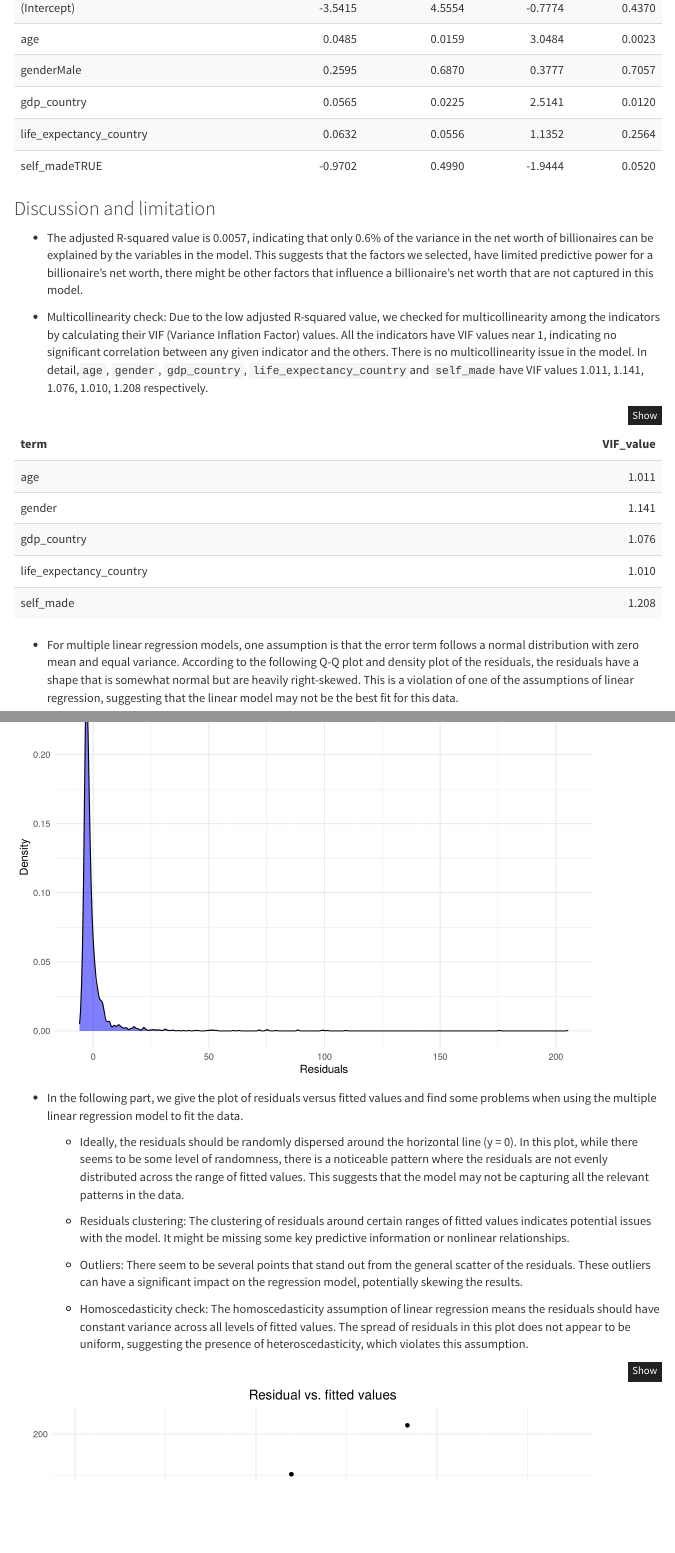
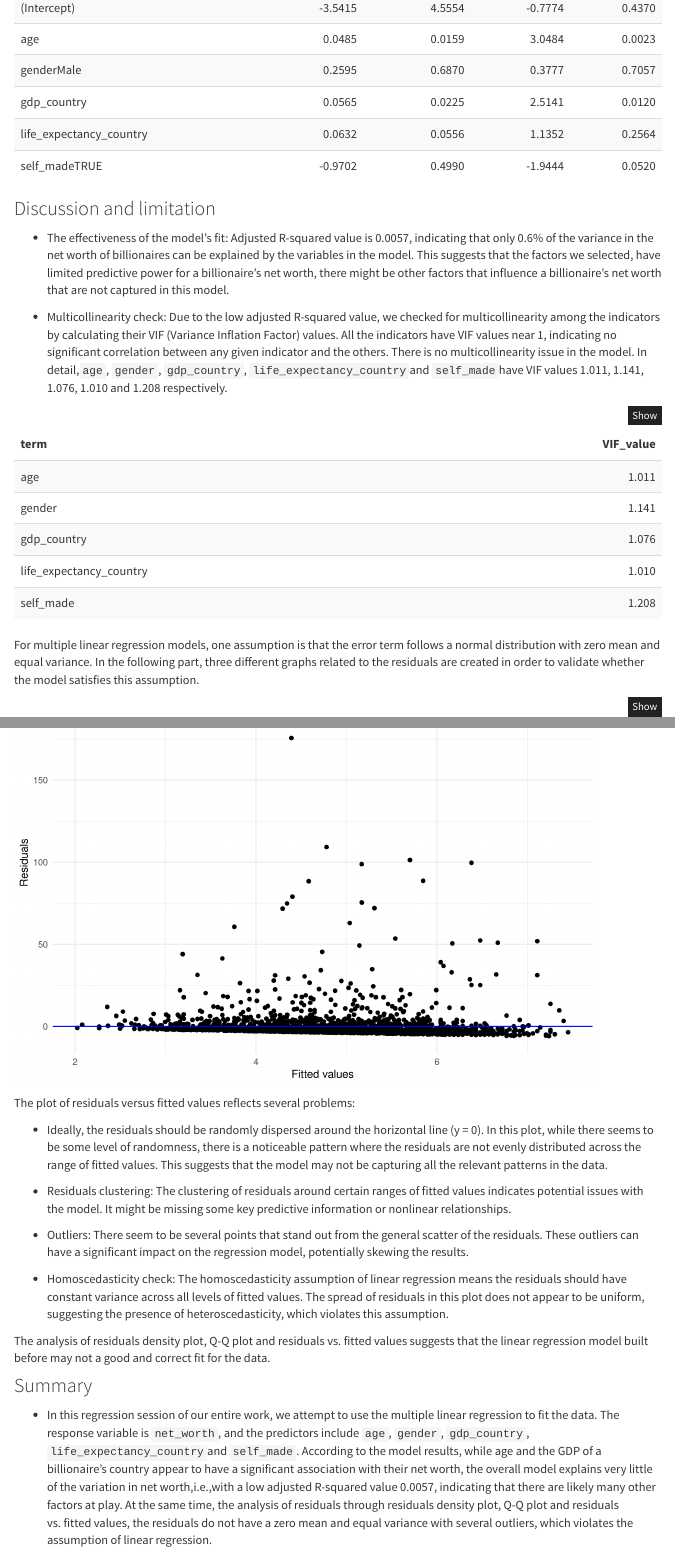
Before and after one commit to SitianZhou/BillionaireOmics, an R Markdown document (rmd/reg.Rmd): the page in a window 1100 px wide, from 1160 px down, and a second part further down, joined at a grey line. Rendered offline with R 4.5, knitr and Pandoc, with nearby package versions; some code elsewhere in the file could not run offline; menus at the side of the page are left out.

Commit message:
Add some details

````diff
--- a/rmd/reg.Rmd
+++ b/rmd/reg.Rmd
@@ -96,9 +96,9 @@ lrmodel |>
 
 ### Discussion and limitation
 
-* The adjusted R-squared value is 0.0057, indicating that only 0.6% of the variance in the net worth of billionaires can be explained by the variables in the model. This suggests that the factors we selected, have limited predictive power for a billionaire's net worth, there might be other factors that influence a billionaire's net worth that are not captured in this model.
+* The effectiveness of the model's fit: Adjusted R-squared value is 0.0057, indicating that only 0.6% of the variance in the net worth of billionaires can be explained by the variables in the model. This suggests that the factors we selected, have limited predictive power for a billionaire's net worth, there might be other factors that influence a billionaire's net worth that are not captured in this model.
 
-* Multicollinearity check: Due to the low adjusted R-squared value, we checked for multicollinearity among the indicators by calculating their VIF (Variance Inflation Factor) values. All the indicators have VIF values near 1, indicating no significant correlation between any given indicator and the others. There is no multicollinearity issue in the model. In detail,`age`, `gender`, `gdp_country`, `life_expectancy_country`and `self_made`have VIF values 1.011, 1.141, 1.076, 1.010, 1.208 respectively.
+* Multicollinearity check: Due to the low adjusted R-squared value, we checked for multicollinearity among the indicators by calculating their VIF (Variance Inflation Factor) values. All the indicators have VIF values near 1, indicating no significant correlation between any given indicator and the others. There is no multicollinearity issue in the model. In detail,`age`, `gender`, `gdp_country`, `life_expectancy_country`and `self_made`have VIF values 1.011, 1.141, 1.076, 1.010 and 1.208 respectively.
 
 ```{r vif}
 vif_table <- vif(lrmodel)
@@ -109,7 +109,7 @@ vif_showing |> knitr::kable() |>
   kableExtra::kable_styling(bootstrap_options = c("striped", "hover"))
 ```
 
-* For multiple linear regression models, one assumption is that the error term follows a normal distribution with zero mean and equal variance. According to the following Q-Q plot and density plot of the residuals, the residuals have a shape that is somewhat normal but are heavily right-skewed. This is a violation of one of the assumptions of linear regression, suggesting that the linear model may not be the best fit for this data.
+For multiple linear regression models, one assumption is that the error term follows a normal distribution with zero mean and equal variance. In the following part, three different graphs related to the residuals are created in order to validate whether the model satisfies this assumption.
 
 ```{r}
 # Calculate residuals
@@ -130,15 +131,7 @@ ggplot(data.frame(Residuals = residuals), aes(x = Residuals)) +
   labs(x = "Residuals", y = "Density", title = "Density plot of residuals")
 ```
 
-*   In the following part, we give the plot of residuals versus fitted values and find some problems when using the multiple linear regression model to fit the data.
-
-    * Ideally, the residuals should be randomly dispersed around the horizontal line (y = 0). In this plot, while there seems to be some level of randomness, there is a noticeable pattern where the residuals are not evenly distributed across the range of fitted values. This suggests that the model may not be capturing all the relevant patterns in the data.
-
-    * Residuals clustering: The clustering of residuals around certain ranges of fitted values indicates potential issues with the model. It might be missing some key predictive information or nonlinear relationships.
-
-    * Outliers: There seem to be several points that stand out from the general scatter of the residuals. These outliers can have a significant impact on the regression model, potentially skewing the results.
-
-    * Homoscedasticity check: The homoscedasticity assumption of linear regression  means the residuals should have constant variance across all levels of fitted values. The spread of residuals in this plot does not appear to be uniform, suggesting the presence of heteroscedasticity, which violates this assumption.
+* From the density plot of residuals, the residuals have a shape that is somewhat normal but heavily right-skewed.
 
 ```{r}
 # Residual Plot
@@ -148,6 +141,18 @@ ggplot(data.frame(Fitted = fitted(lrmodel), Residuals = residuals), aes(x = Fitt
   labs(x = "Fitted values", y = "Residuals", title = "Residual vs. fitted values")
 ```
 
+The plot of residuals versus fitted values reflects several problems:
+
+* Ideally, the residuals should be randomly dispersed around the horizontal line (y = 0). In this plot, while there seems to be some level of randomness, there is a noticeable pattern where the residuals are not evenly distributed across the range of fitted values. This suggests that the model may not be capturing all the relevant patterns in the data.
+
+* Residuals clustering: The clustering of residuals around certain ranges of fitted values indicates potential issues with the model. It might be missing some key predictive information or nonlinear relationships.
+
+* Outliers: There seem to be several points that stand out from the general scatter of the residuals. These outliers can have a significant impact on the regression model, potentially skewing the results.
+
+* Homoscedasticity check: The homoscedasticity assumption of linear regression  means the residuals should have constant variance across all levels of fitted values. The spread of residuals in this plot does not appear to be uniform, suggesting the presence of heteroscedasticity, which violates this assumption.
+
+The analysis of residuals density plot, Q-Q plot and residuals vs. fitted values suggests that the linear regression model built before may not a good and correct fit for the data.
+
 ### Summary
 
 * In this regression session of our entire work, we attempt to use the multiple linear regression to fit the data. The response variable is `net_worth`, and the predictors include `age`, `gender`, `gdp_country`, `life_expectancy_country`and `self_made`. According to the model results, while age and the GDP of a billionaire's country appear to have a significant association with their net worth, the overall model explains very little of the variation in net worth,i.e.,with a low adjusted R-squared value 0.0057, indicating that there are likely many other factors at play. At the same time, the analysis of residuals through residuals density plot, Q-Q plot and residuals vs. fitted values, the residuals do not have a zero mean and equal variance with several outliers, which violates the assumption of linear regression.
````
Also changed, not shown: rmd/reg.Rmd (1 more changed lines), 1 other file.
